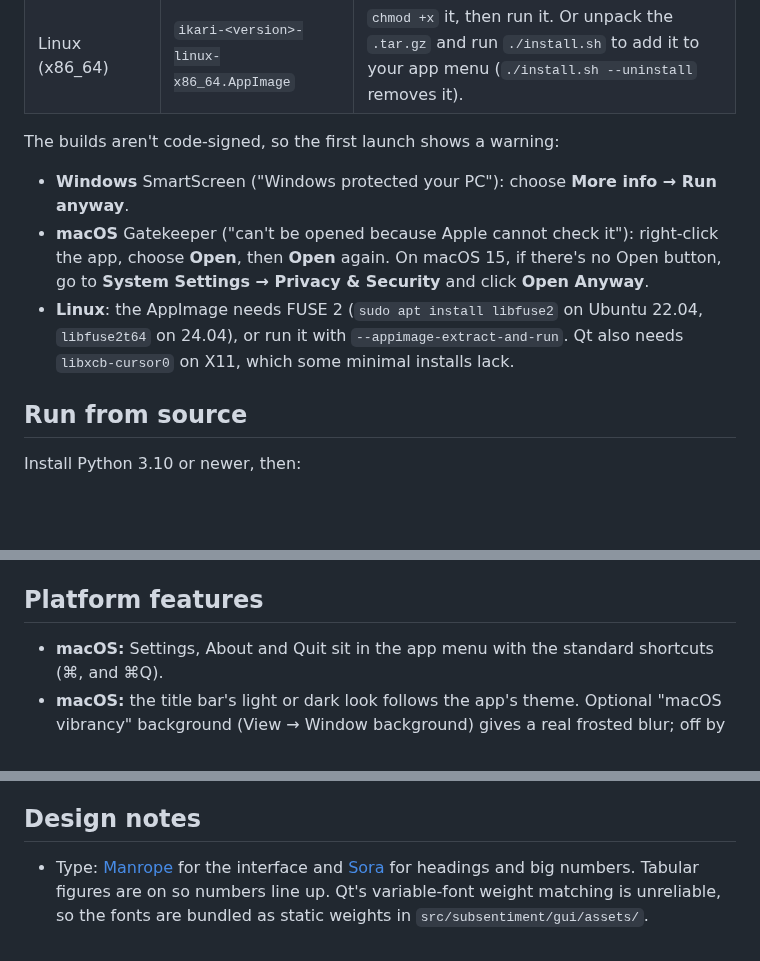
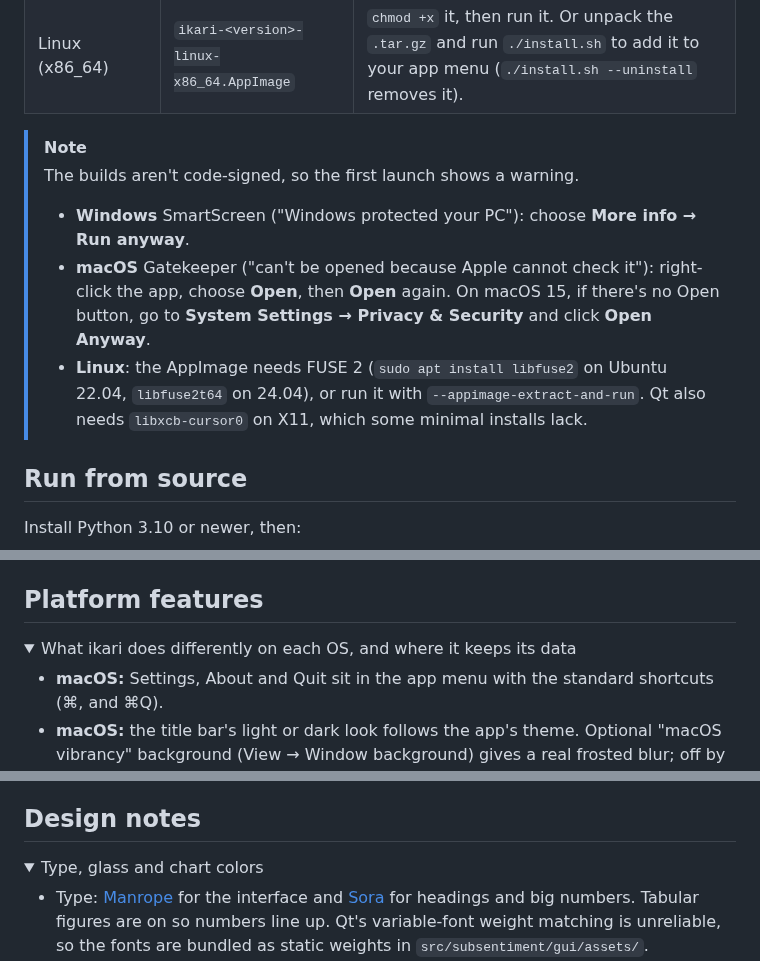
Before and after one commit to nekomancer01/ikari, a Markdown page: README.md, 3 parts joined by grey strips. Drawn GitHub-style; folded sections open; blank space fills up the shorter version.

```diff
--- a/README.md
+++ b/README.md
@@ -72,15 +117,16 @@ Ready-made builds for Windows, macOS and Linux are attached to each
 | macOS 11+ (Intel) | `ikari-<version>-macos-x86_64.dmg` | As above. |
 | Linux (x86_64) | `ikari-<version>-linux-x86_64.AppImage` | `chmod +x` it, then run it. Or unpack the `.tar.gz` and run `./install.sh` to add it to your app menu (`./install.sh --uninstall` removes it). |
 
-The builds aren't code-signed, so the first launch shows a warning:
-
-- **Windows** SmartScreen ("Windows protected your PC"): choose **More info → Run anyway**.
-- **macOS** Gatekeeper ("can't be opened because Apple cannot check it"): right-click the app,
-  choose **Open**, then **Open** again. On macOS 15, if there's no Open button, go to
-  **System Settings → Privacy & Security** and click **Open Anyway**.
-- **Linux**: the AppImage needs FUSE 2 (`sudo apt install libfuse2` on Ubuntu 22.04,
-  `libfuse2t64` on 24.04), or run it with `--appimage-extract-and-run`. Qt also needs
-  `libxcb-cursor0` on X11, which some minimal installs lack.
+> [!NOTE]
+> The builds aren't code-signed, so the first launch shows a warning.
+>
+> - **Windows** SmartScreen ("Windows protected your PC"): choose **More info → Run anyway**.
+> - **macOS** Gatekeeper ("can't be opened because Apple cannot check it"): right-click the app,
+>   choose **Open**, then **Open** again. On macOS 15, if there's no Open button, go to
+>   **System Settings → Privacy & Security** and click **Open Anyway**.
+> - **Linux**: the AppImage needs FUSE 2 (`sudo apt install libfuse2` on Ubuntu 22.04,
+>   `libfuse2t64` on 24.04), or run it with `--appimage-extract-and-run`. Qt also needs
+>   `libxcb-cursor0` on X11, which some minimal installs lack.
 
 ## Run from source
 
@@ -116,4 +167,7 @@ the packages attached. The version comes from `__version__` in `src/subsentiment
 ## Platform features
+
+<details>
+<summary>What ikari does differently on each OS, and where it keeps its data</summary>
 
 - **macOS:** Settings, About and Quit sit in the app menu with the standard shortcuts (⌘, and ⌘Q).
 - **macOS:** the title bar's light or dark look follows the app's theme. Optional "macOS vibrancy"
@@ -145,6 +201,9 @@ credential store (Windows Credential Manager, macOS Keychain, or Secret Service
 none is available is it kept in the app's settings unencrypted.
 
 ## Design notes
+
+<details>
+<summary>Type, glass and chart colors</summary>
 
 - Type: [Manrope](https://fonts.google.com/specimen/Manrope) for the interface and
   [Sora](https://fonts.google.com/specimen/Sora) for headings and big numbers. Tabular figures are
```
Also changed, not shown: other parts of README.md (+100 -45 lines), docs/comments-dark.png (added), docs/comments-light.png (added), docs/overview-dark.png, docs/overview-light.png, docs/posts-dark.png, docs/posts-light.png, 3 other files.
